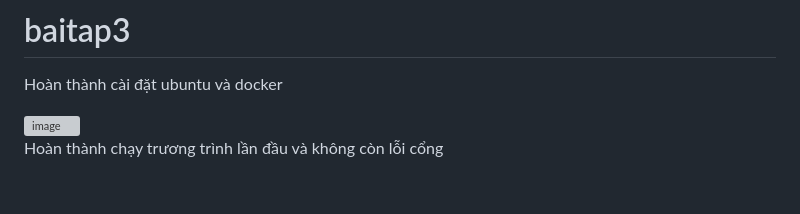
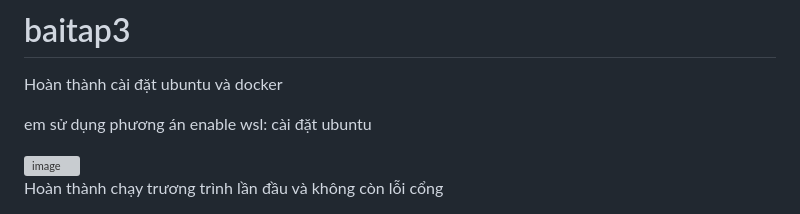
Before and after one commit to lanmo29/baitap3, a Markdown page: README.md, the part around the change. Drawn GitHub-style; blank space fills up the shorter version; grey boxes are pictures that could not be loaded.

```diff
--- a/README.md
+++ b/README.md
@@ -1,5 +1,7 @@
 # baitap3
 Hoàn thành cài đặt ubuntu và docker
+
+em sử dụng phương án enable wsl: cài đặt ubuntu
 
 <img width="1920" height="1080" alt="image" src="https://github.com/user-attachments/assets/733fdc28-995b-4fe1-bb0e-16a4c5960145" />
 
```
